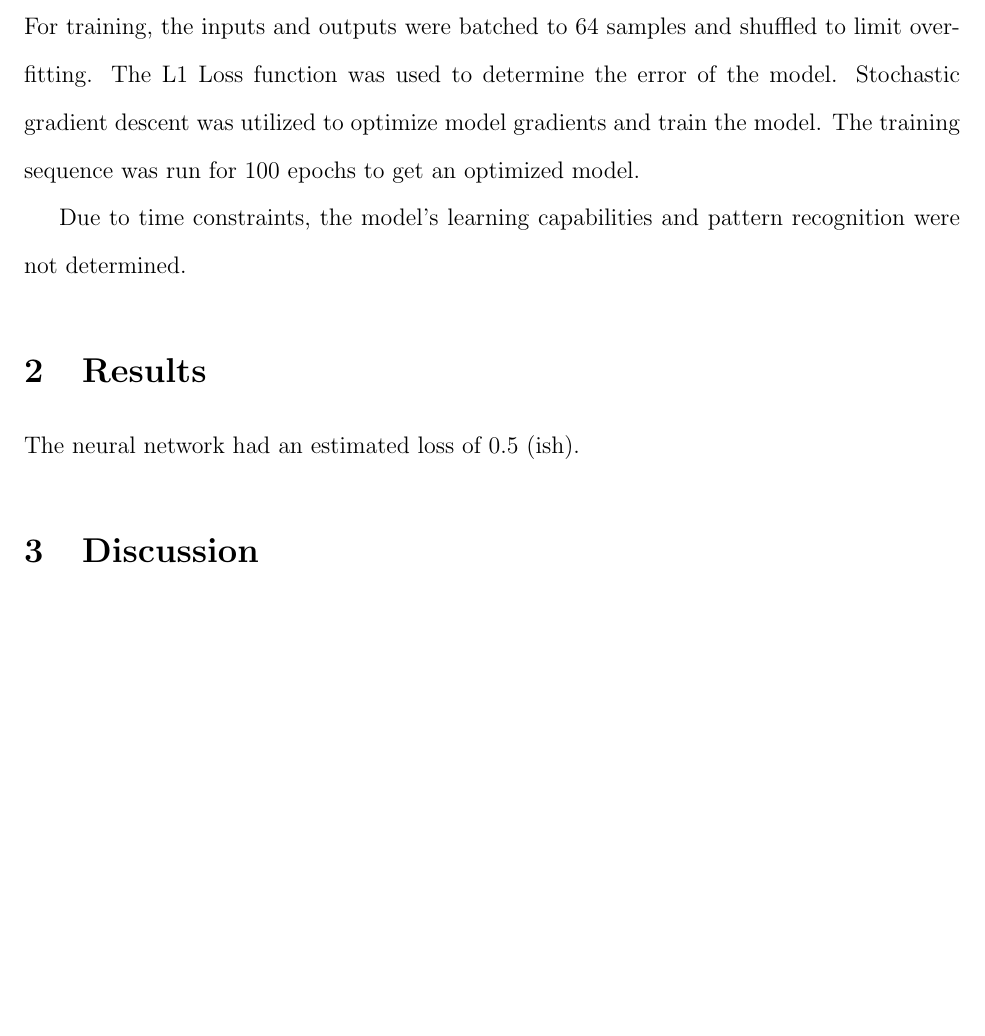
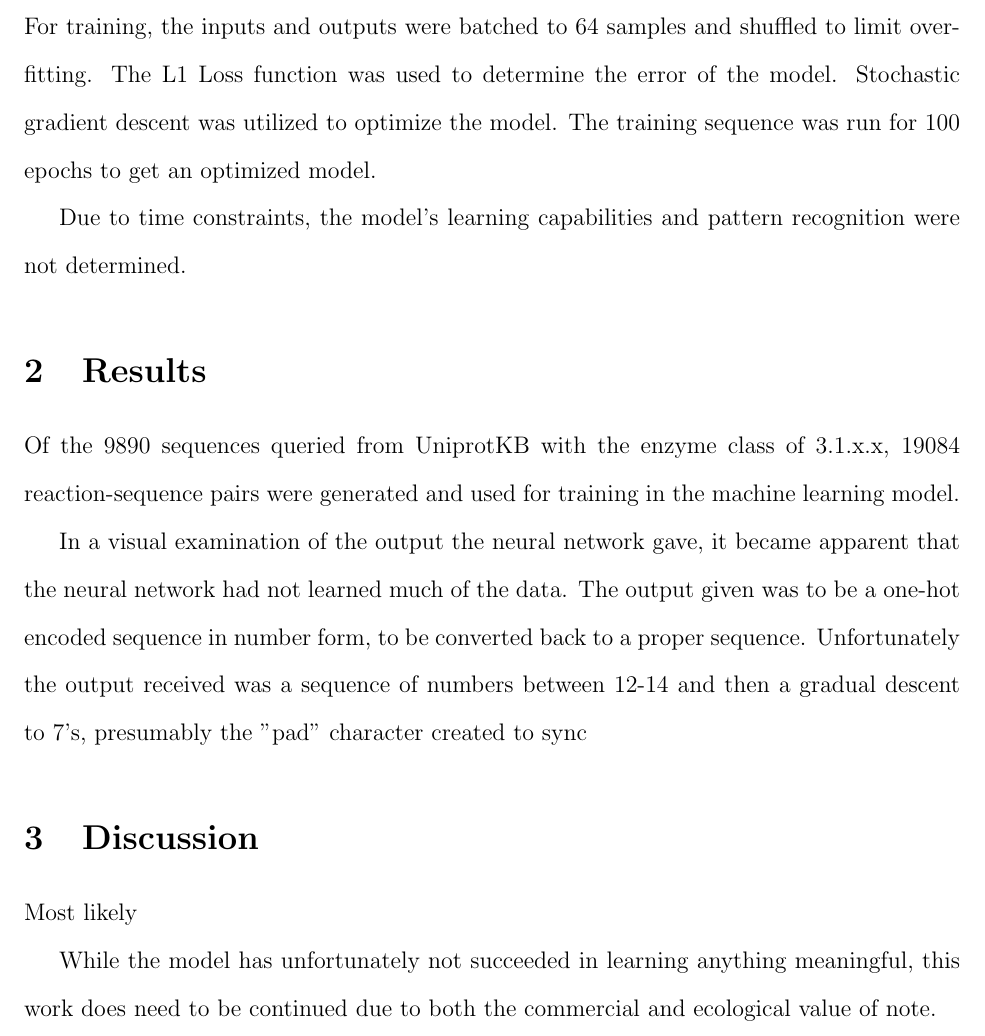
Before and after one commit to LinuxFTW/GenomicsRhea, a LaTeX document (paper/researchpaper.tex): part of page 2 of 2, cut so that both start at the same text, the shorter picture padded with empty space. Compiled offline with pdfLaTeX.

Commit message:
Add results and begin discussion

```diff
--- a/paper/researchpaper.tex
+++ b/paper/researchpaper.tex
@@ -44,17 +44,28 @@ linear layer presented the output of the model.
 \subsection{Training and Analysis}
 For training, the inputs and outputs were batched to 64 samples and shuffled to
 limit overfitting. The L1 Loss function was used to determine the error of the
-model. Stochastic gradient descent was utilized to optimize model gradients and
-train the model. The training sequence was run for 100 epochs to get an optimized
-model.
+model. Stochastic gradient descent was utilized to optimize the model.
+The training sequence was run for 100 epochs to get an optimized model.
 
 Due to time constraints, the model's learning capabilities and pattern recognition
 were not determined.
 
 \section{Results}
-The neural network had an estimated loss of 0.5 (ish).
+Of the 9890 sequences queried from UniprotKB with the enzyme class of 3.1.x.x, 19084
+reaction-sequence pairs were generated and used for training in the machine learning
+model.
+
+In a visual examination of the output the neural network gave, it became apparent that
+the neural network had not learned much of the data. The output given was to be a
+one-hot encoded sequence in number form, to be converted back to a proper sequence. Unfortunately
+the output received was a sequence of numbers between 12-14 and then a gradual descent
+to 7's, presumably the "pad" character created to sync
 
 \section{Discussion}
+Most likely
+
+While the model has unfortunately not succeeded in learning anything meaningful, this work
+does need to be continued due to both the commercial and ecological value of note.
 
 
 \end{document}
```
Also changed, not shown: paper/researchpaper-blx.bib (+2 -2 lines), paper/researchpaper.pdf, 7 other files.
